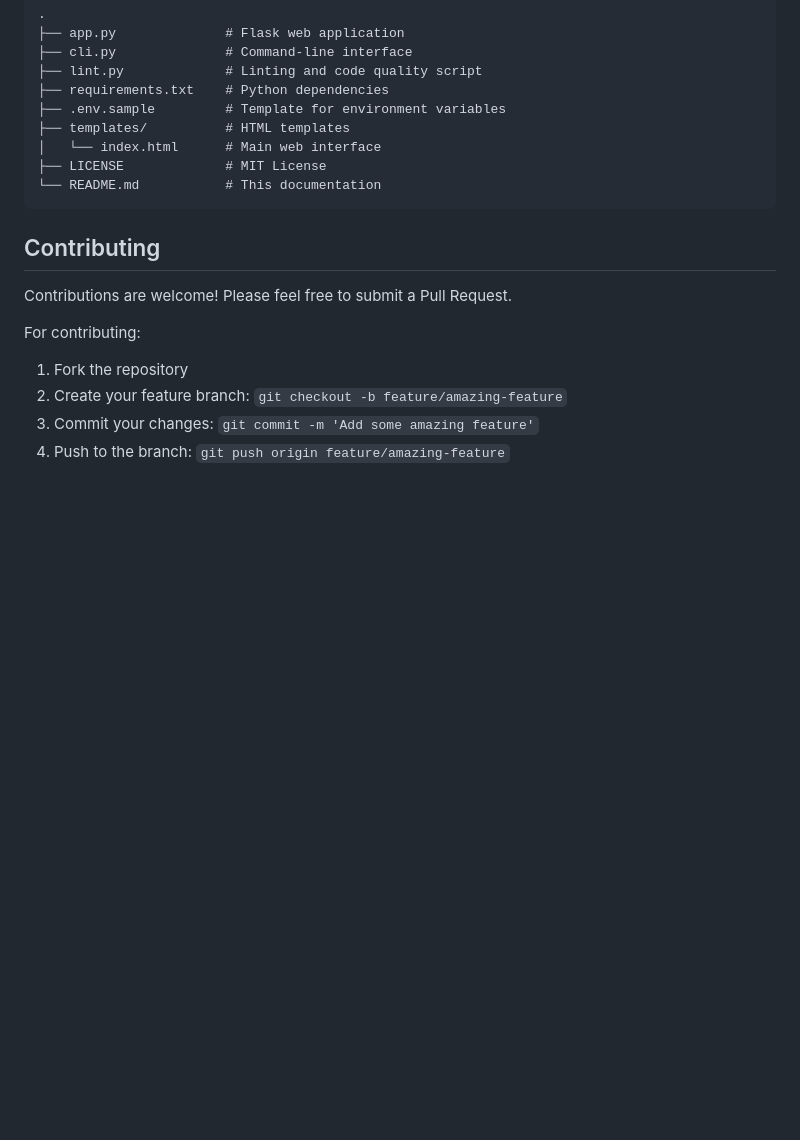
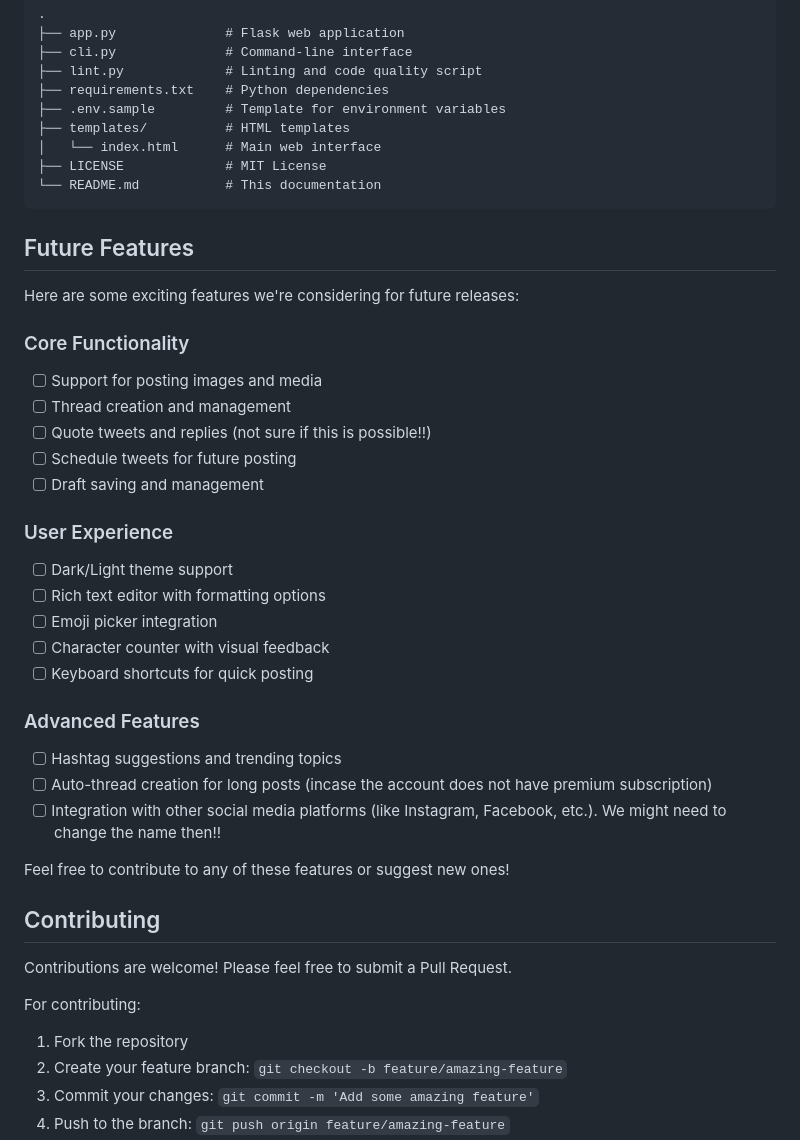
Before and after one commit to nishantkumar1292/x-poster, a Markdown page: README.md, the part around the change. Rendered like a GitHub page; blank space fills up the shorter version.

Commit message:
something for the future

````diff
--- a/README.md
+++ b/README.md
@@ -125,6 +125,31 @@ The linting script checks for:
 └── README.md           # This documentation
 ```
 
+## Future Features
+
+Here are some exciting features we're considering for future releases:
+
+### Core Functionality
+- [ ] Support for posting images and media
+- [ ] Thread creation and management
+- [ ] Quote tweets and replies (not sure if this is possible!!)
+- [ ] Schedule tweets for future posting
+- [ ] Draft saving and management
+
+### User Experience
+- [ ] Dark/Light theme support
+- [ ] Rich text editor with formatting options
+- [ ] Emoji picker integration
+- [ ] Character counter with visual feedback
+- [ ] Keyboard shortcuts for quick posting
+
+### Advanced Features
+- [ ] Hashtag suggestions and trending topics
+- [ ] Auto-thread creation for long posts (incase the account does not have premium subscription)
+- [ ] Integration with other social media platforms (like Instagram, Facebook, etc.). We might need to change the name then!!
+
+Feel free to contribute to any of these features or suggest new ones!
+
 ## Contributing
 
 Contributions are welcome! Please feel free to submit a Pull Request.
````
